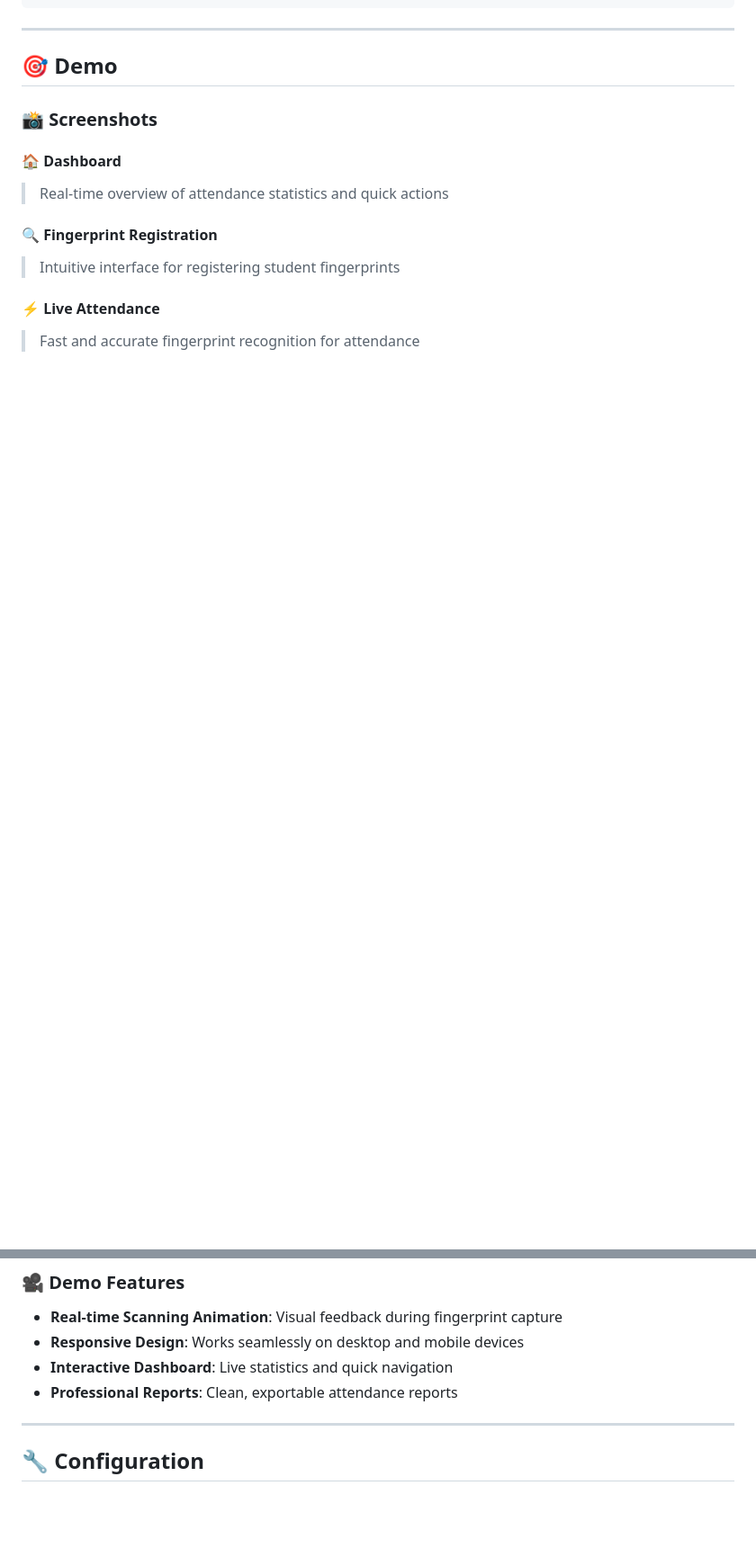
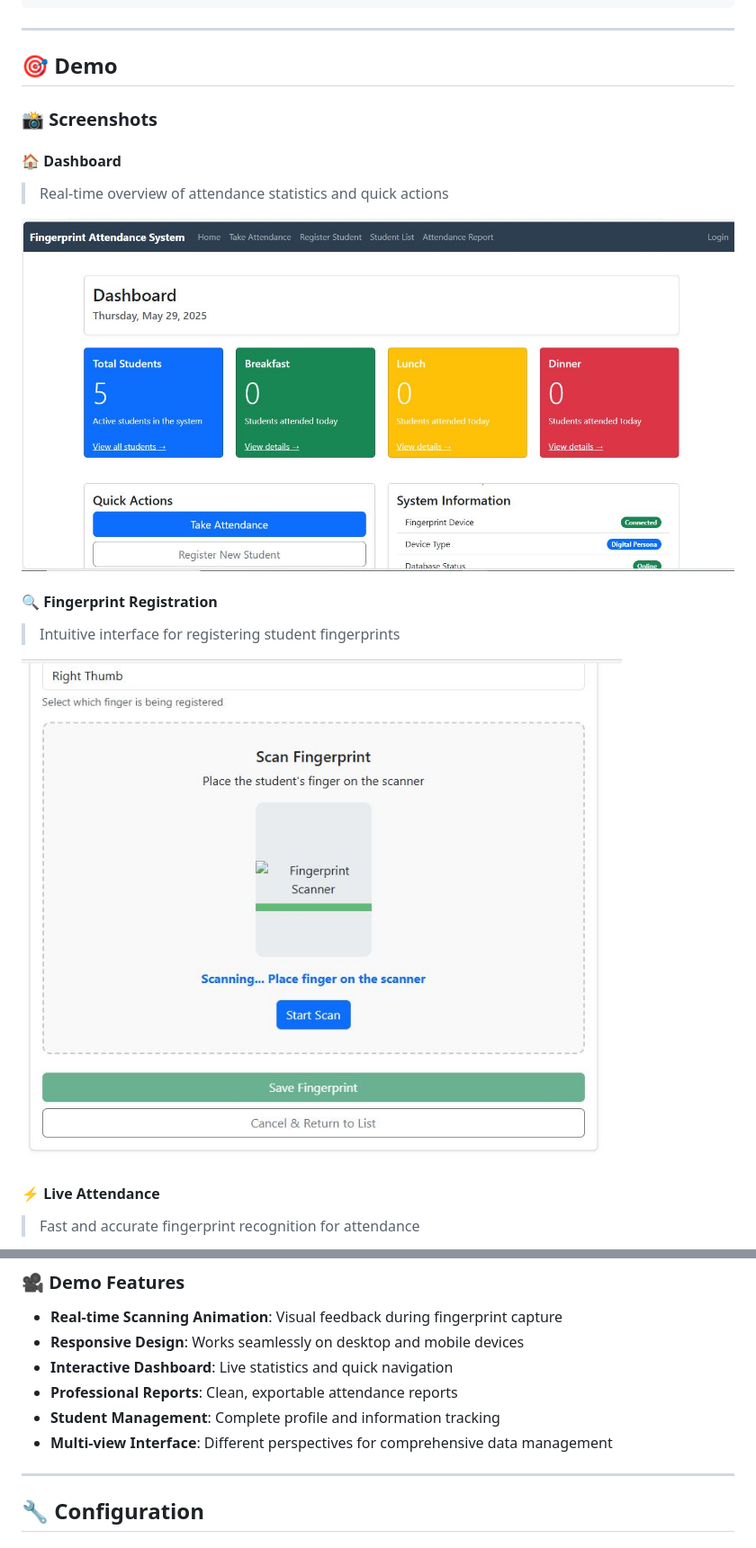
Before and after one commit to engrmumtazali0112/fingerprint_attendance_system, a Markdown page: README.md, 2 parts joined by grey strips. Shown: that part at 90% size. GitHub-like rendering; blank space fills up the shorter version.

Commit message:
docs: enhance demo section with proper image formatting

```diff
--- a/README.md
+++ b/README.md
@@ -188,8 +188,12 @@ fingerprint-attendance-system/
 #### 🏠 Dashboard
 > Real-time overview of attendance statistics and quick actions
 
+![Dashboard](Demo/dashboard.JPG)
+
 #### 🔍 Fingerprint Registration
 > Intuitive interface for registering student fingerprints
 
+![Fingerprint Registration](Demo/regfinger.JPG)
+
 #### ⚡ Live Attendance
 > Fast and accurate fingerprint recognition for attendance
@@ -202,6 +218,8 @@ fingerprint-attendance-system/
 - **Responsive Design**: Works seamlessly on desktop and mobile devices
 - **Interactive Dashboard**: Live statistics and quick navigation
 - **Professional Reports**: Clean, exportable attendance reports
+- **Student Management**: Complete profile and information tracking
+- **Multi-view Interface**: Different perspectives for comprehensive data management
 
 ---
 
```
Also changed, not shown: other parts of README.md (+12 -0 lines).
